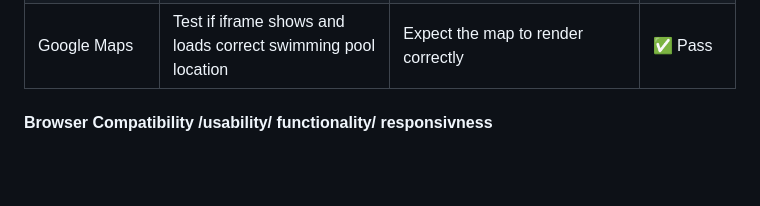
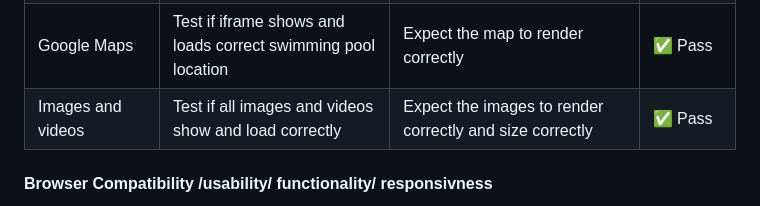
Before and after one commit to yavorgeorgiev2004/autobiography, a Markdown page: README.md, the part around the change. Drawn GitHub-style; blank space fills up the shorter version.

Commit message:
Add test case for images and videos
Added a test case for images and videos in the README.

```diff
--- a/README.md
+++ b/README.md
@@ -318,6 +318,7 @@ I will text the functionality by pressing all the navigation buttons on all page
 | Footer Links | Click Github logo link to see if it opens github in a new external tab| Expection to Open github in a new tab | ✅ Pass |
 | Email link in about page  | Click mail link to see if it will open the default email method on the browser to send an email to me  | expection to open the default emailing provider and be able to send an email  | ✅ Pass |
 | Google Maps | Test if iframe shows and loads correct swimming pool location | Expect the map to render correctly | ✅ Pass |
+| Images and videos| Test if all images and videos show and load correctly | Expect the images to render correctly and size correctly | ✅ Pass |
 
 #### Browser Compatibility /usability/ functionality/ responsivness
 All manual test done on the following browsers
```
